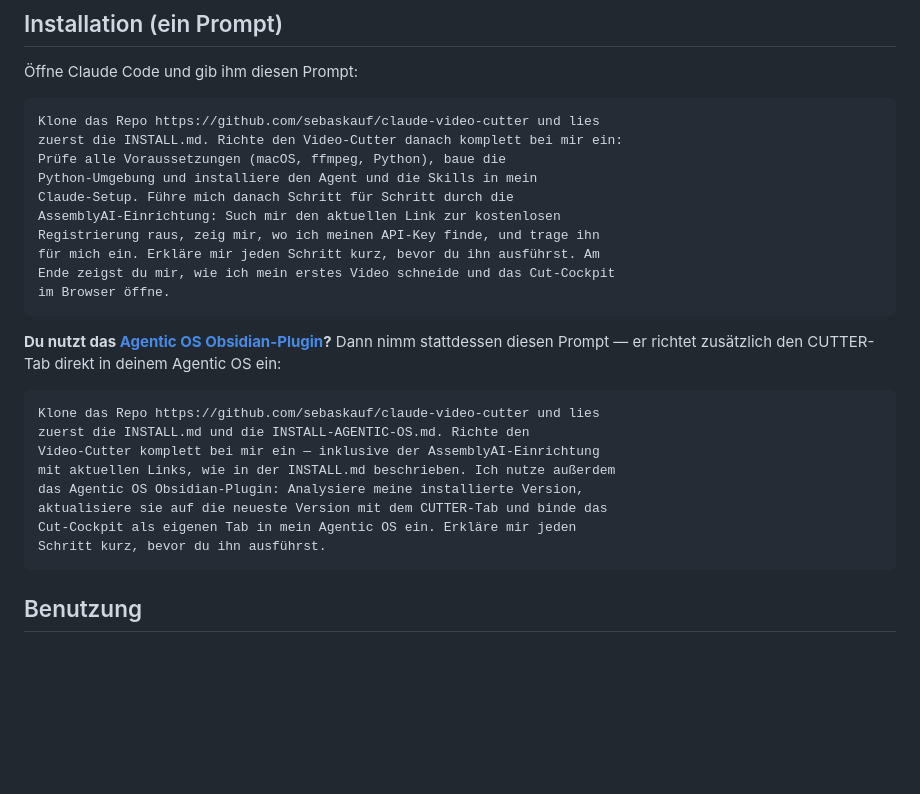
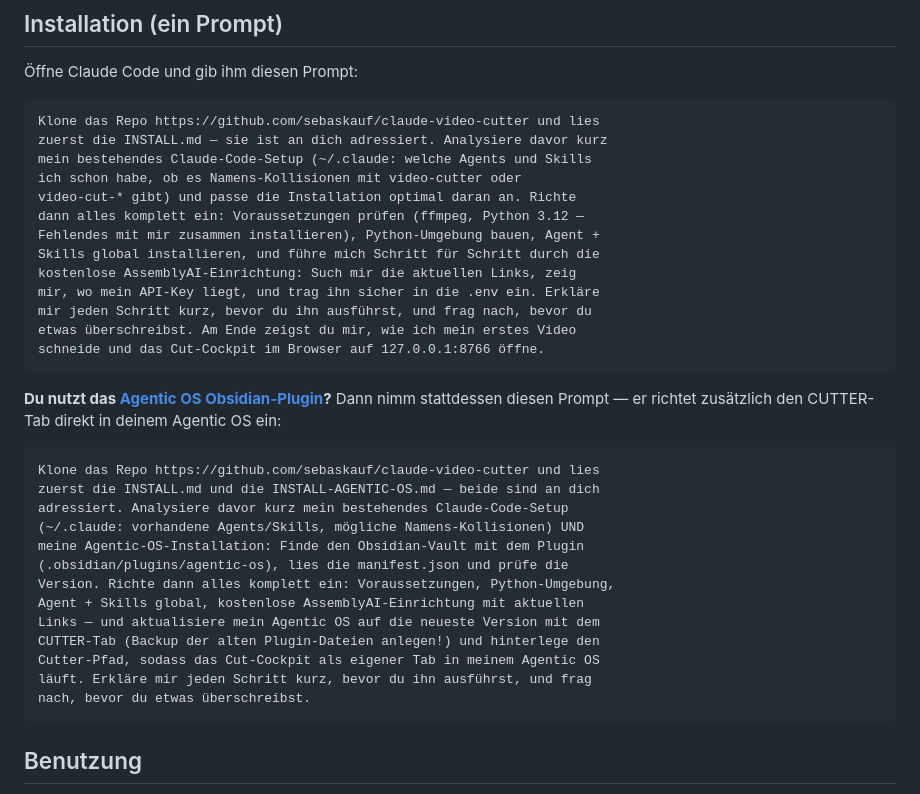
Before and after one commit to sebaskauf/claude-video-cutter, a Markdown page: README.md, the part around the change. Drawn GitHub-style; blank space fills up the shorter version.

Commit message:
docs: sharpen setup prompts — analyze existing claude/agentic-os setup before installing
Co-Authored-By: Claude Fable 5 <noreply@anthropic.com>

````diff
--- a/README.md
+++ b/README.md
@@ -59,15 +59,18 @@ seine Videoproduktion und hat davon rund $45 verbraucht.
 
 ```
 Klone das Repo https://github.com/sebaskauf/claude-video-cutter und lies
-zuerst die INSTALL.md. Richte den Video-Cutter danach komplett bei mir ein:
-Prüfe alle Voraussetzungen (macOS, ffmpeg, Python), baue die
-Python-Umgebung und installiere den Agent und die Skills in mein
-Claude-Setup. Führe mich danach Schritt für Schritt durch die
-AssemblyAI-Einrichtung: Such mir den aktuellen Link zur kostenlosen
-Registrierung raus, zeig mir, wo ich meinen API-Key finde, und trage ihn
-für mich ein. Erkläre mir jeden Schritt kurz, bevor du ihn ausführst. Am
-Ende zeigst du mir, wie ich mein erstes Video schneide und das Cut-Cockpit
-im Browser öffne.
+zuerst die INSTALL.md — sie ist an dich adressiert. Analysiere davor kurz
+mein bestehendes Claude-Code-Setup (~/.claude: welche Agents und Skills
+ich schon habe, ob es Namens-Kollisionen mit video-cutter oder
+video-cut-* gibt) und passe die Installation optimal daran an. Richte
+dann alles komplett ein: Voraussetzungen prüfen (ffmpeg, Python 3.12 —
+Fehlendes mit mir zusammen installieren), Python-Umgebung bauen, Agent +
+Skills global installieren, und führe mich Schritt für Schritt durch die
+kostenlose AssemblyAI-Einrichtung: Such mir die aktuellen Links, zeig
+mir, wo mein API-Key liegt, und trag ihn sicher in die .env ein. Erkläre
+mir jeden Schritt kurz, bevor du ihn ausführst, und frag nach, bevor du
+etwas überschreibst. Am Ende zeigst du mir, wie ich mein erstes Video
+schneide und das Cut-Cockpit im Browser auf 127.0.0.1:8766 öffne.
 ```
 
 **Du nutzt das [Agentic OS Obsidian-Plugin](https://github.com/sebaskauf/agentic-os)?**
@@ -76,13 +79,18 @@ direkt in deinem Agentic OS ein:
 
 ```
 Klone das Repo https://github.com/sebaskauf/claude-video-cutter und lies
-zuerst die INSTALL.md und die INSTALL-AGENTIC-OS.md. Richte den
-Video-Cutter komplett bei mir ein — inklusive der AssemblyAI-Einrichtung
-mit aktuellen Links, wie in der INSTALL.md beschrieben. Ich nutze außerdem
-das Agentic OS Obsidian-Plugin: Analysiere meine installierte Version,
-aktualisiere sie auf die neueste Version mit dem CUTTER-Tab und binde das
-Cut-Cockpit als eigenen Tab in mein Agentic OS ein. Erkläre mir jeden
-Schritt kurz, bevor du ihn ausführst.
+zuerst die INSTALL.md und die INSTALL-AGENTIC-OS.md — beide sind an dich
+adressiert. Analysiere davor kurz mein bestehendes Claude-Code-Setup
+(~/.claude: vorhandene Agents/Skills, mögliche Namens-Kollisionen) UND
+meine Agentic-OS-Installation: Finde den Obsidian-Vault mit dem Plugin
+(.obsidian/plugins/agentic-os), lies die manifest.json und prüfe die
+Version. Richte dann alles komplett ein: Voraussetzungen, Python-Umgebung,
+Agent + Skills global, kostenlose AssemblyAI-Einrichtung mit aktuellen
+Links — und aktualisiere mein Agentic OS auf die neueste Version mit dem
+CUTTER-Tab (Backup der alten Plugin-Dateien anlegen!) und hinterlege den
+Cutter-Pfad, sodass das Cut-Cockpit als eigener Tab in meinem Agentic OS
+läuft. Erkläre mir jeden Schritt kurz, bevor du ihn ausführst, und frag
+nach, bevor du etwas überschreibst.
 ```
 
 ## Benutzung
````
